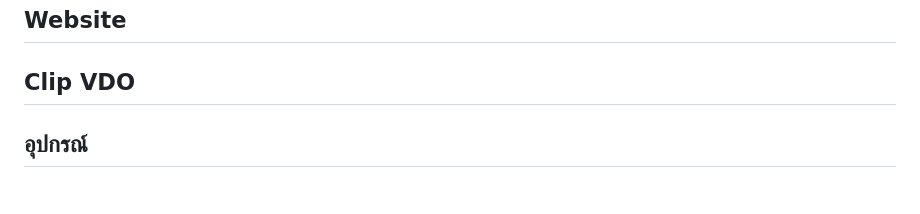
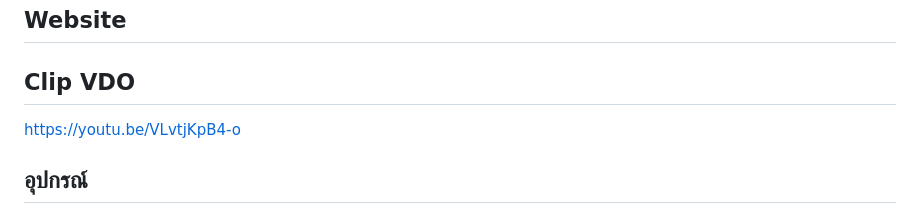
Before and after one commit to niratchapolkmitl/hopit, a Markdown page: README.md, the part around the change. GitHub-like rendering.

```diff
--- a/README.md
+++ b/README.md
@@ -11,6 +11,7 @@ HOPIT เป็นโครงงานเกมโต้ตอบที่พ
 ## Website
 
 ## Clip VDO
+https://youtu.be/VLvtjKpB4-o
 
 ## อุปกรณ์
 - Arduino R4 UNO WIFI
```
